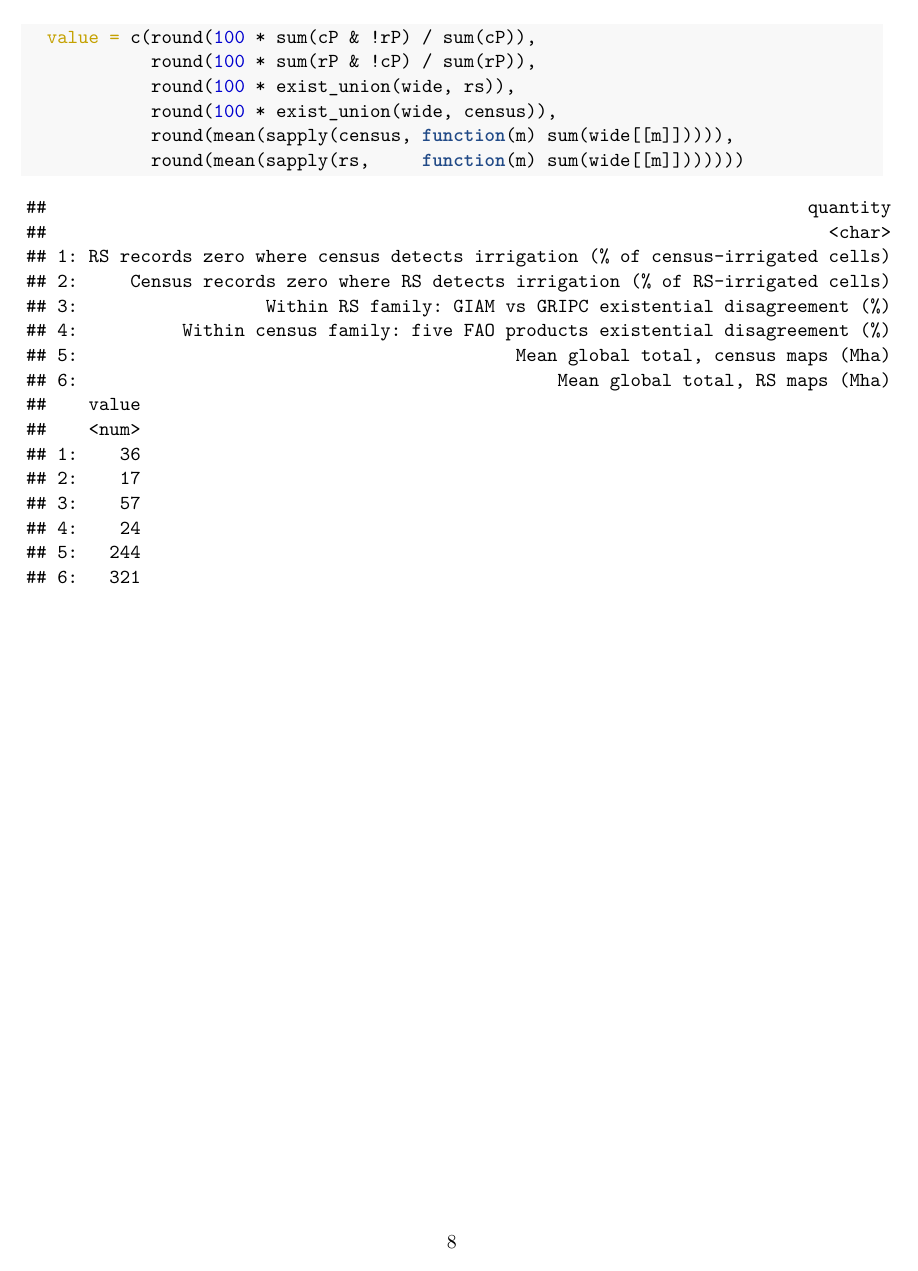
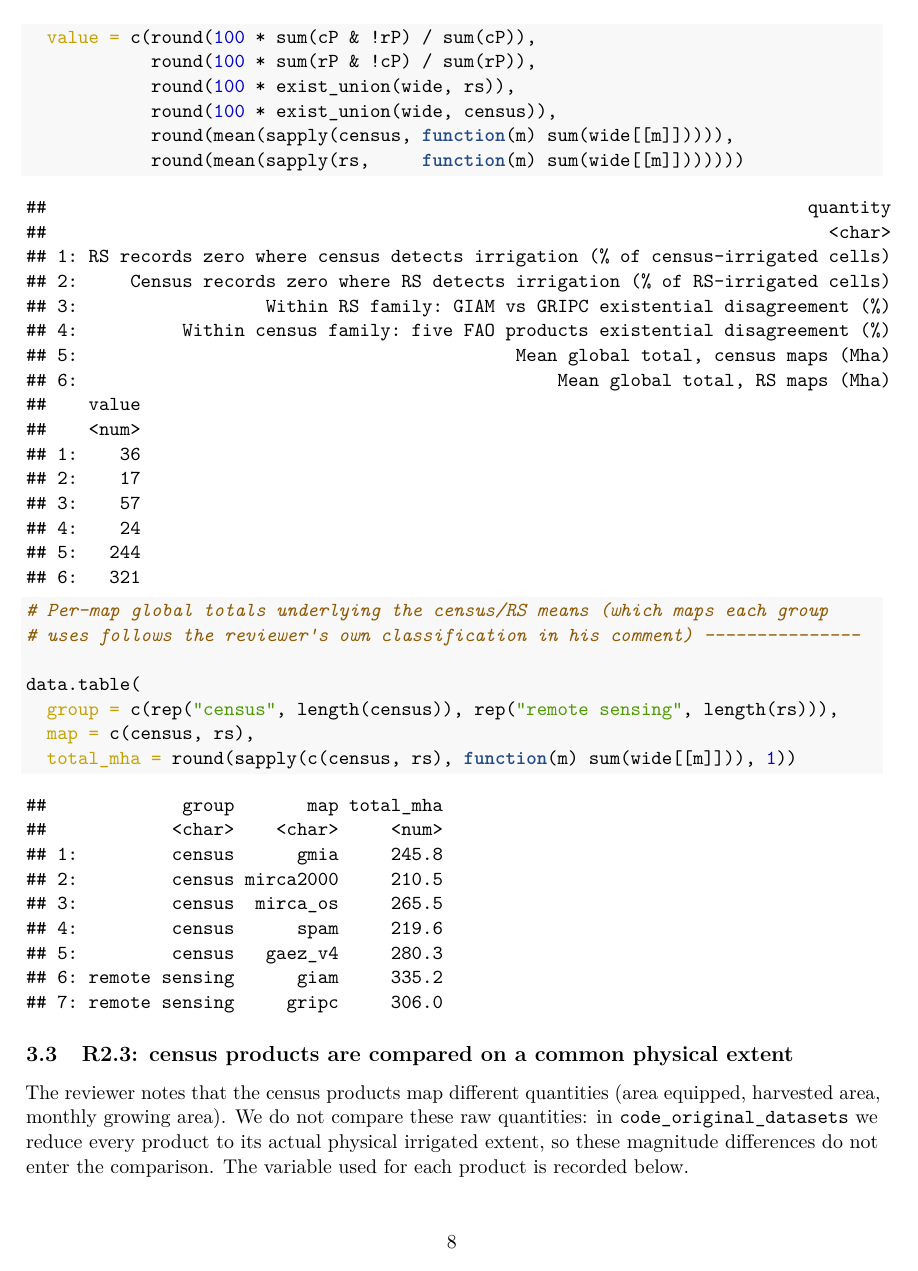
Before and after one commit to arnaldpuy/detectability_crisis, an R Markdown document (code_reply_to_reviewers.Rmd): page 8 of 10 before the commit and page 8 of 11 after it. The pictures show the output file code_reply_to_reviewers.pdf that the author committed with the source.

Commit message:
Document code_reply_to_reviewers in README; add R2.3 + per-map totals
README gains a section 5 and directory-tree entry for the reply-to-reviewers
notebook. The notebook now also records the variable extracted for each product
(R2.3, vs code_original_datasets) and the per-map global totals underlying the
census/RS means used in R2.2.

````diff
--- a/code_reply_to_reviewers.Rmd
+++ b/code_reply_to_reviewers.Rmd
@@ -246,3 +246,22 @@ data.table(
             round(100 * exist_union(wide, census)),
             round(mean(sapply(census, function(m) sum(wide[[m]])))),
             round(mean(sapply(rs,     function(m) sum(wide[[m]]))))))
+
+# Per-map global totals underlying the census/RS means (which maps each group
+# uses follows the reviewer's own classification in his comment) ---------------
+
+data.table(
+  group = c(rep("census", length(census)), rep("remote sensing", length(rs))),
+  map = c(census, rs),
+  total_mha = round(sapply(c(census, rs), function(m) sum(wide[[m]])), 1))
+```
+
+## R2.3: census products are compared on a common physical extent
+
+The reviewer notes that the census products map different quantities (area
+equipped, harvested area, monthly growing area). We do not compare these raw
+quantities: in `code_original_datasets` we reduce every product to its actual
+physical irrigated extent, so these magnitude differences do not enter the
+comparison. The variable used for each product is recorded below.
+
+```{r r23}
````
Also changed, not shown: README.md, code_reply_to_reviewers.pdf, code_reply_to_reviewers.Rmd (13 more changed lines).
